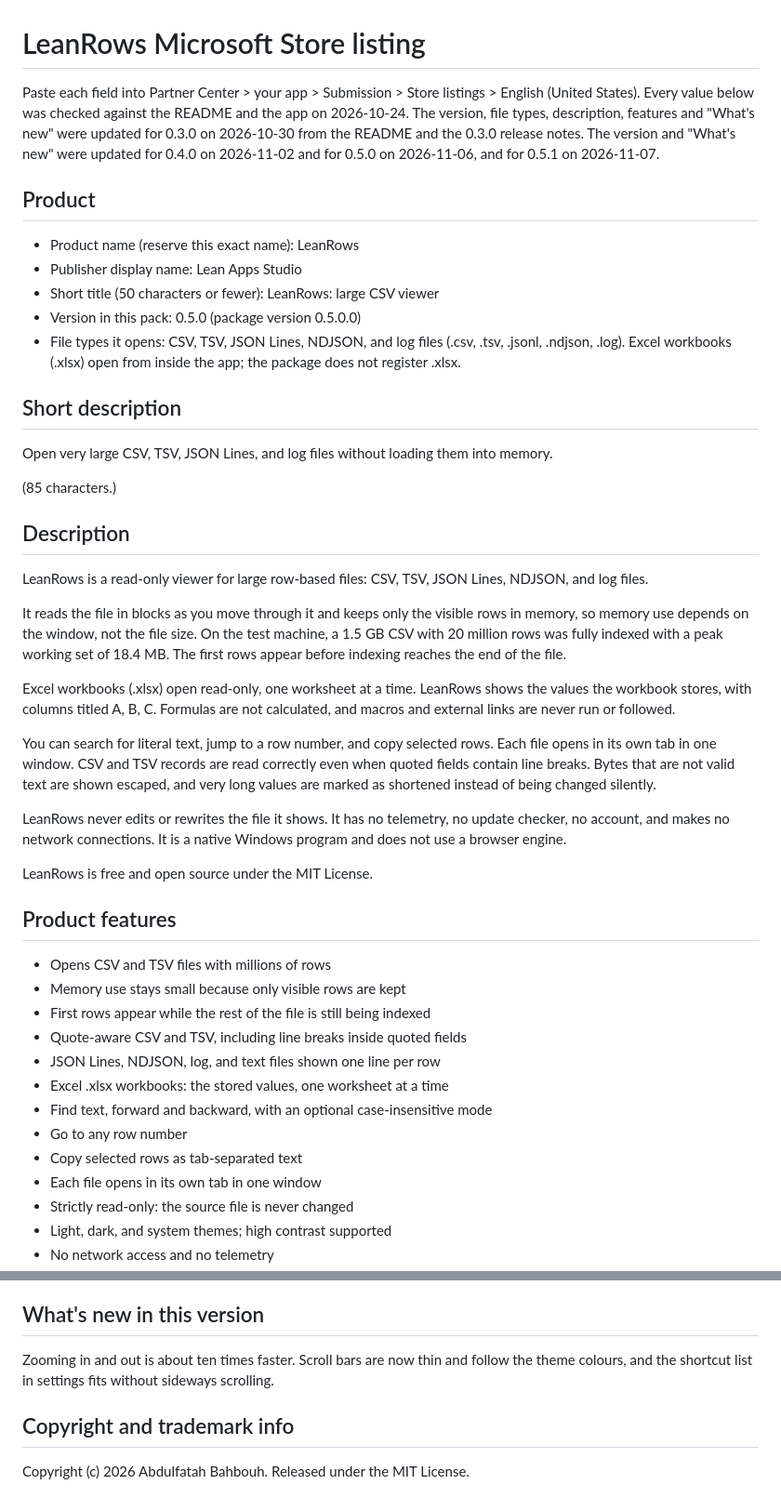
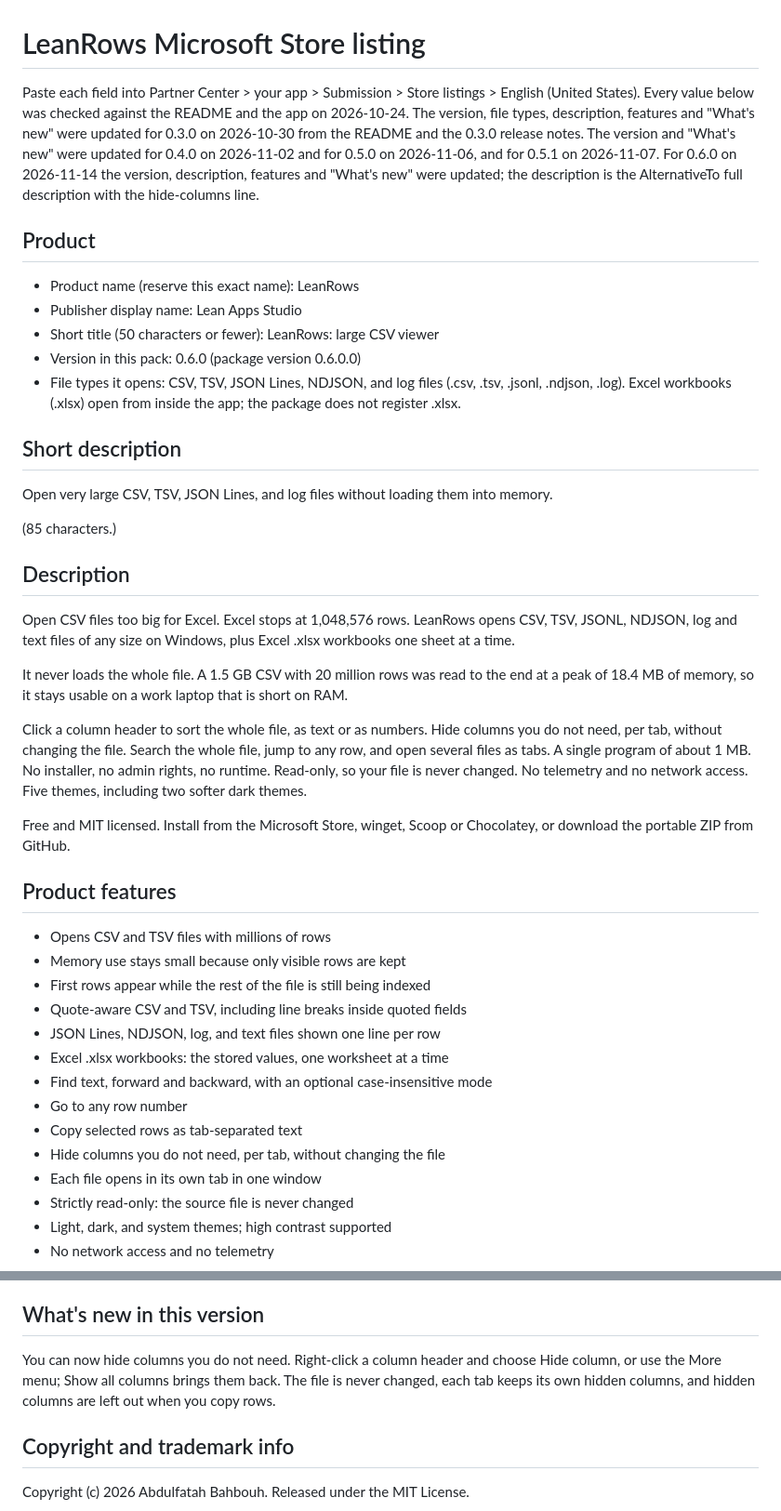
Before and after one commit to abooodbah/leanrows, a Markdown page: store/listing.md, 2 parts joined by grey strips. Shown at 93% size. Drawn GitHub-style.

Commit message:
Store listing: 0.6.0 description, features and What's new (#52)

```diff
--- a/store/listing.md
+++ b/store/listing.md
@@ -1,13 +1,13 @@
 # LeanRows Microsoft Store listing
 
-Paste each field into Partner Center > your app > Submission > Store listings > English (United States). Every value below was checked against the README and the app on 2026-10-24. The version, file types, description, features and "What's new" were updated for 0.3.0 on 2026-10-30 from the README and the 0.3.0 release notes. The version and "What's new" were updated for 0.4.0 on 2026-11-02 and for 0.5.0 on 2026-11-06, and for 0.5.1 on 2026-11-07.
+Paste each field into Partner Center > your app > Submission > Store listings > English (United States). Every value below was checked against the README and the app on 2026-10-24. The version, file types, description, features and "What's new" were updated for 0.3.0 on 2026-10-30 from the README and the 0.3.0 release notes. The version and "What's new" were updated for 0.4.0 on 2026-11-02 and for 0.5.0 on 2026-11-06, and for 0.5.1 on 2026-11-07. For 0.6.0 on 2026-11-14 the version, description, features and "What's new" were updated; the description is the AlternativeTo full description with the hide-columns line.
 
 ## Product
 
 - Product name (reserve this exact name): LeanRows
 - Publisher display name: Lean Apps Studio
 - Short title (50 characters or fewer): LeanRows: large CSV viewer
-- Version in this pack: 0.5.0 (package version 0.5.0.0)
+- Version in this pack: 0.6.0 (package version 0.6.0.0)
 - File types it opens: CSV, TSV, JSON Lines, NDJSON, and log files (.csv, .tsv, .jsonl, .ndjson, .log). Excel workbooks (.xlsx) open from inside the app; the package does not register .xlsx.
 
 ## Short description
@@ -18,17 +18,18 @@ Open very large CSV, TSV, JSON Lines, and log files without loading them into me
 
 ## Description
 
-LeanRows is a read-only viewer for large row-based files: CSV, TSV, JSON Lines, NDJSON, and log files.
+Open CSV files too big for Excel. Excel stops at 1,048,576 rows. LeanRows opens CSV, TSV, JSONL, NDJSON, log and text files of any size on Windows, plus Excel .xlsx workbooks one sheet at a time.
 
-It reads the file in blocks as you move through it and keeps only the visible rows in memory, so memory use depends on the window, not the file size. On the test machine, a 1.5 GB CSV with 20 million rows was fully indexed with a peak working set of 18.4 MB. The first rows appear before indexing reaches the end of the file.
+It never loads the whole file. A 1.5 GB CSV with 20 million rows was read to the end at a peak of 18.4 MB of memory, so it stays usable on a work laptop that is short on RAM.
 
-Excel workbooks (.xlsx) open read-only, one worksheet at a time. LeanRows shows the values the workbook stores, with columns titled A, B, C. Formulas are not calculated, and macros and external links are never run or followed.
+Click a column header to sort the whole file, as text or as numbers.
+Hide columns you do not need, per tab, without changing the file.
+Search the whole file, jump to any row, and open several files as tabs.
+A single program of about 1 MB. No installer, no admin rights, no runtime. Read-only, so your file is never changed.
+No telemetry and no network access.
+Five themes, including two softer dark themes.
 
-You can search for literal text, jump to a row number, and copy selected rows. Each file opens in its own tab in one window. CSV and TSV records are read correctly even when quoted fields contain line breaks. Bytes that are not valid text are shown escaped, and very long values are marked as shortened instead of being changed silently.
-
-LeanRows never edits or rewrites the file it shows. It has no telemetry, no update checker, no account, and makes no network connections. It is a native Windows program and does not use a browser engine.
-
-LeanRows is free and open source under the MIT License.
+Free and MIT licensed. Install from the Microsoft Store, winget, Scoop or Chocolatey, or download the portable ZIP from GitHub.
 
 ## Product features
 
@@ -41,6 +42,7 @@ LeanRows is free and open source under the MIT License.
 - Find text, forward and backward, with an optional case-insensitive mode
 - Go to any row number
 - Copy selected rows as tab-separated text
+- Hide columns you do not need, per tab, without changing the file
 - Each file opens in its own tab in one window
 - Strictly read-only: the source file is never changed
 - Light, dark, and system themes; high contrast supported
@@ -64,7 +66,7 @@ LeanRows is free and open source under the MIT License.
 
 ## What's new in this version
 
-Zooming in and out is about ten times faster. Scroll bars are now thin and follow the theme colours, and the shortcut list in settings fits without sideways scrolling.
+You can now hide columns you do not need. Right-click a column header and choose Hide column, or use the More menu; Show all columns brings them back. The file is never changed, each tab keeps its own hidden columns, and hidden columns are left out when you copy rows.
 
 ## Copyright and trademark info
 
```
